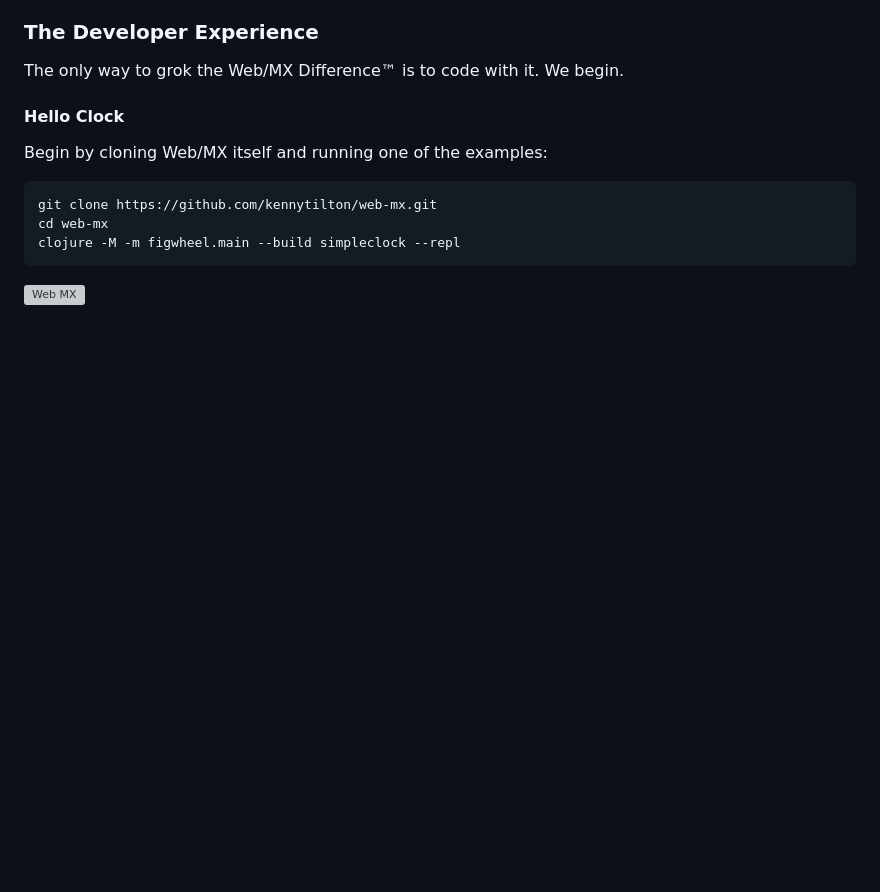
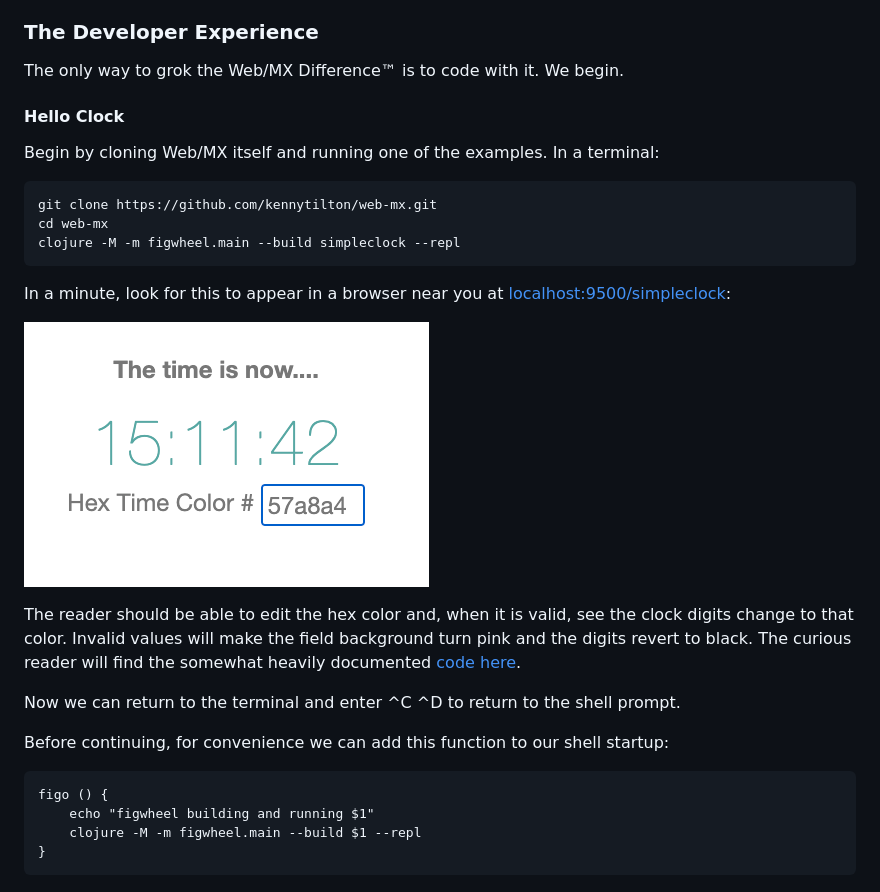
Before and after one commit to kennytilton/web-mx, a Markdown page: doc/intro.md, the part around the change. GitHub-like rendering; blank space fills up the shorter version; grey boxes are pictures that could not be loaded.

Commit message:
intro cljs

````diff
--- a/doc/intro.md
+++ b/doc/intro.md
@@ -20,11 +20,24 @@ So Web/MX is different, but not uniquely so. Some of the same differences are fo
 The only way to grok the Web/MX Difference&trade; is to code with it. We begin.
 
 #### Hello Clock
-Begin by cloning Web/MX itself and running one of the examples:
+Begin by cloning Web/MX itself and running one of the examples. In a terminal:
 ```bash
 git clone https://github.com/kennytilton/web-mx.git
 cd web-mx
 clojure -M -m figwheel.main --build simpleclock --repl
 ```
+In a minute, look for this to appear in a browser near you at [localhost:9500/simpleclock](http://localhost:9500/simpleclock.html):
 
-![Web MX](images/simpleclock.png)
+![Web MX](../images/simpleclock.png)
+
+The reader should be able to edit the hex color and, when it is valid, see the clock digits change to that color. Invalid values will make the field background turn pink and the digits revert to black. The curious reader will find the somewhat heavily documented [code here](https://github.com/kennytilton/web-mx/blob/main/src/tiltontec/example/simpleclock.cljs).
+
+Now we can return to the terminal and enter ^C ^D to return to the shell prompt.
+
+Before continuing, for convenience we can add this function to our shell startup:
+```
+figo () {
+    echo "figwheel building and running $1"
+    clojure -M -m figwheel.main --build $1 --repl
+}
+```
````
Also changed, not shown: resources/public/image/Boulder_Worldcup_Vienna_29-05-2010b_final10_Chloé_Graftiaux.jpg (added), 5 other files.
